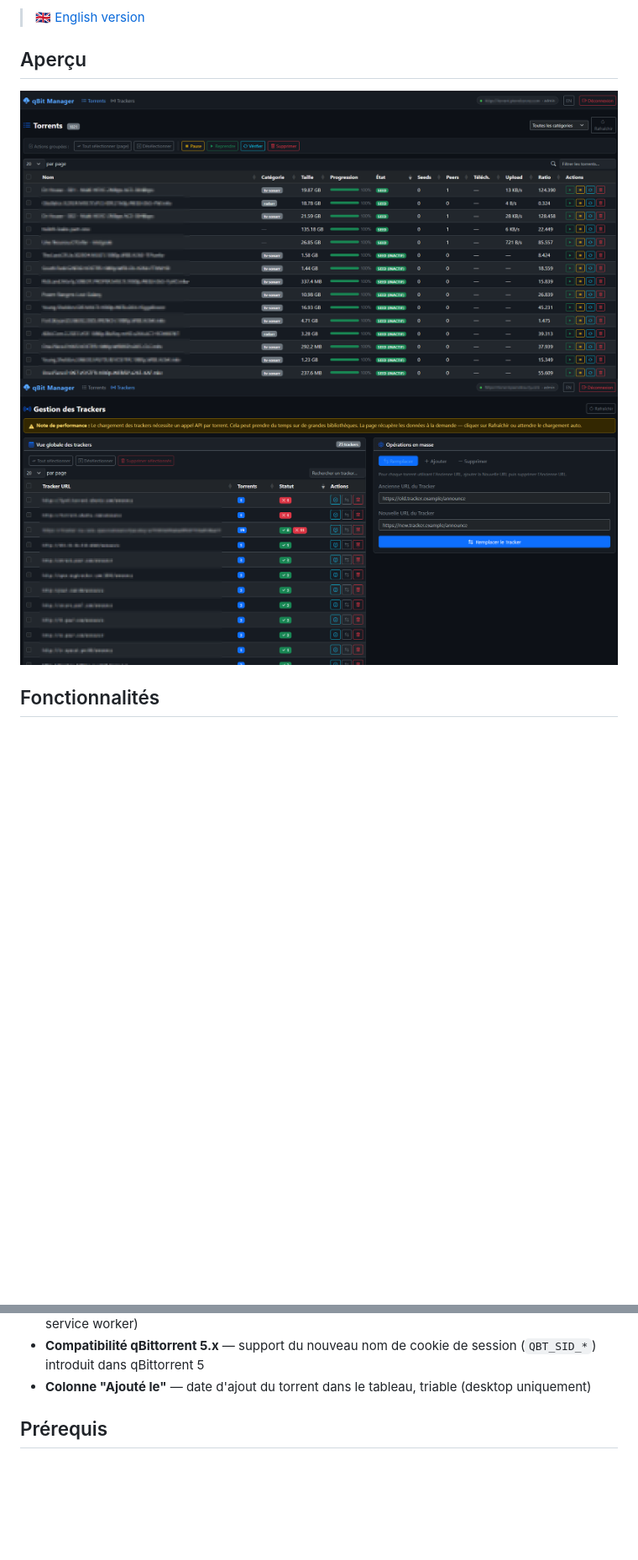
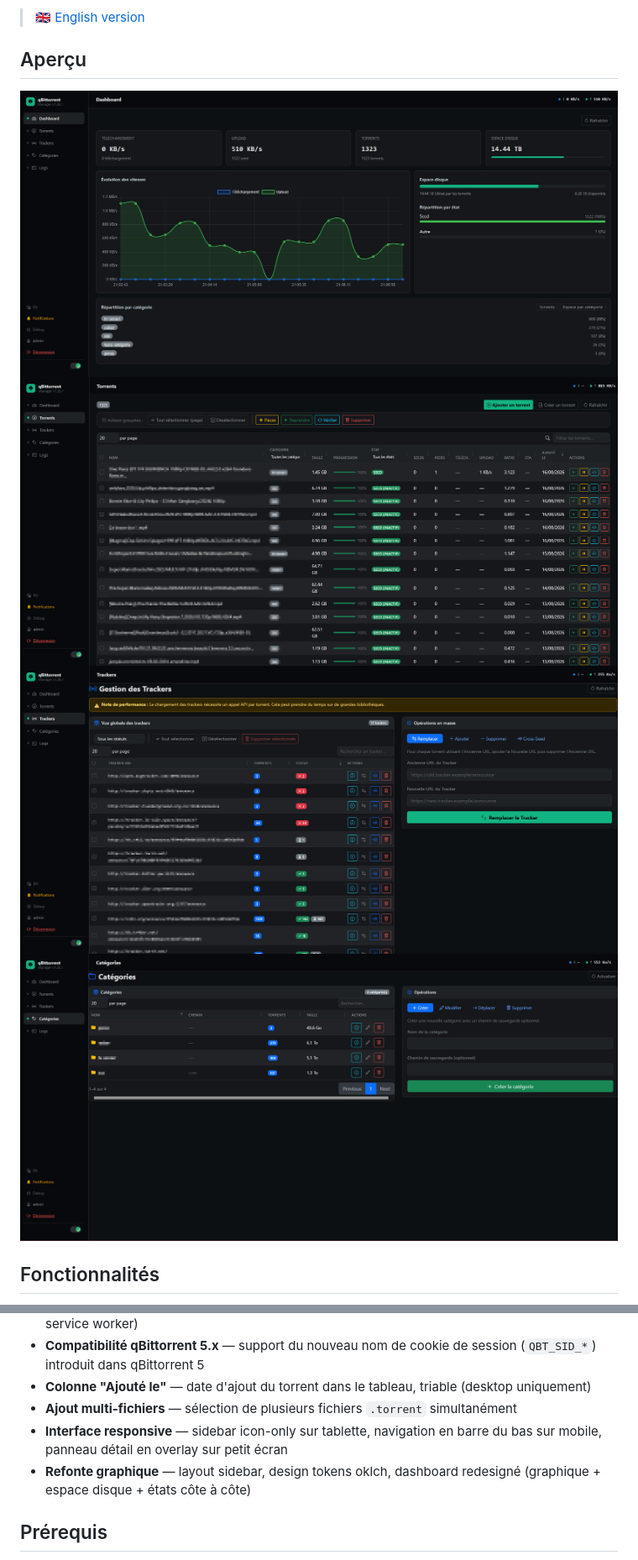
Before and after one commit to theOSCARP2/qbittorrent-manager, a Markdown page: README.md, 2 parts joined by grey strips. Shown at 84% size. Rendered like a GitHub page; pictures changed too: docs/categories.png (added), docs/dashboard.png (added), docs/torrents.png; blank space fills up the shorter version.

```diff
--- a/README.md
+++ b/README.md
@@ -6,8 +6,10 @@ Une interface web Flask légère pour gérer une instance qBittorrent à distanc
 
 ## Aperçu
 
+![Dashboard](docs/dashboard.png)
 ![Tableau des torrents](docs/torrents.png)
 ![Gestion des trackers](docs/trackers.png)
+![Catégories](docs/categories.png)
 
 ## Fonctionnalités
 
@@ -40,6 +42,9 @@ Une interface web Flask légère pour gérer une instance qBittorrent à distanc
 - **PWA** — installable sur mobile et desktop comme une application native (icônes, manifest, service worker)
 - **Compatibilité qBittorrent 5.x** — support du nouveau nom de cookie de session (`QBT_SID_*`) introduit dans qBittorrent 5
 - **Colonne "Ajouté le"** — date d'ajout du torrent dans le tableau, triable (desktop uniquement)
+- **Ajout multi-fichiers** — sélection de plusieurs fichiers `.torrent` simultanément
+- **Interface responsive** — sidebar icon-only sur tablette, navigation en barre du bas sur mobile, panneau détail en overlay sur petit écran
+- **Refonte graphique** — layout sidebar, design tokens oklch, dashboard redesigné (graphique + espace disque + états côte à côte)
 
 ## Prérequis
 
```
Also changed, not shown: CHANGELOG.md (+12 -0 lines), README.en.md (+5 -0 lines), 7 other files.
